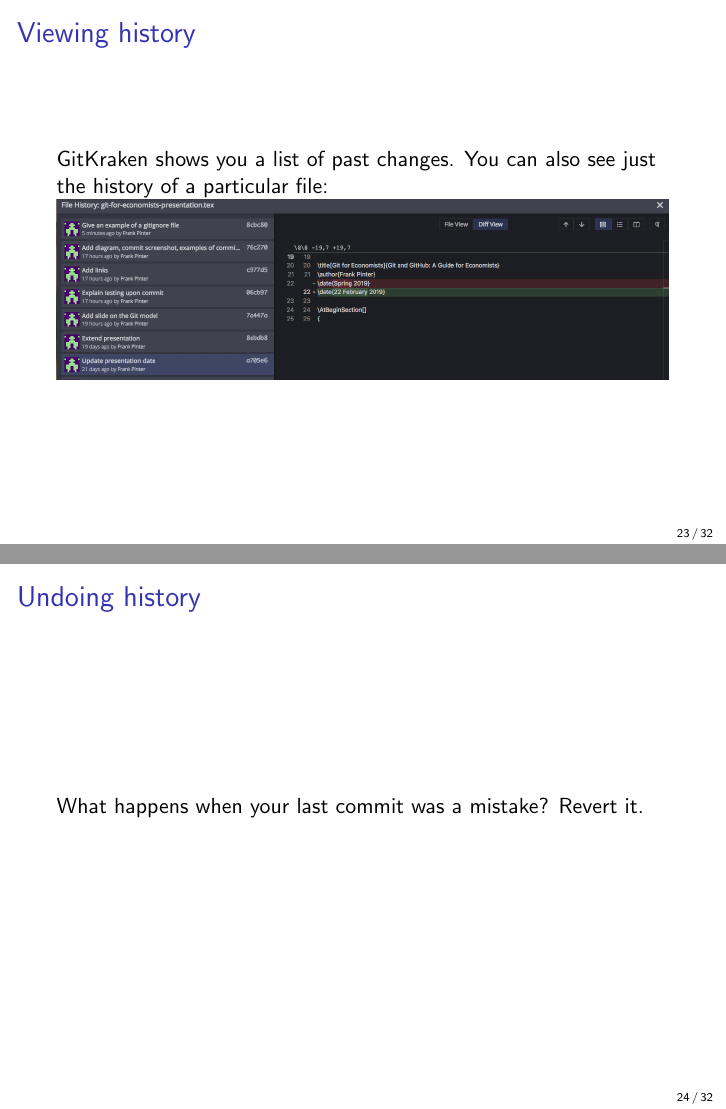
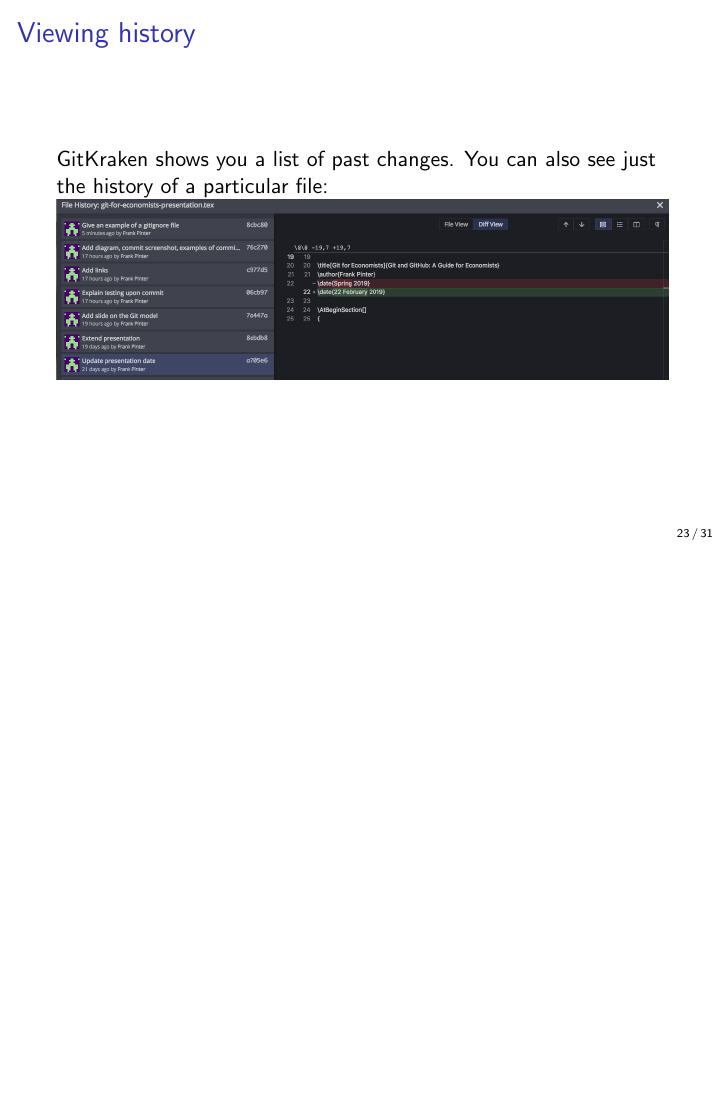
Before and after one commit to fpinter/git-for-economists, LaTeX slides (git-for-economists-presentation.tex): pages 23 and 24 of 32 before the commit and page 23 of 31 after it, the two joined at a grey line, the shorter picture padded with empty space. Compiled offline with pdfLaTeX.

Commit message:
Revert "Start a slide on reverting"
This reverts commit 6c15141c1caac2fec82119d341efff10891d8228.

```diff
--- a/git-for-economists-presentation.tex
+++ b/git-for-economists-presentation.tex
@@ -266,10 +266,6 @@
 \includegraphics[width=\textwidth]{screenshots/history-diff.png}
 \end{frame}
 
-\begin{frame}{Undoing history}
-What happens when your last commit was a mistake? Revert it.
-\end{frame}
-
 \begin{frame}{Branches: trying things out}
 \href{https://git-scm.com/book/en/v2/Git-Branching-Branches-in-a-Nutshell}{Branches} are the most powerful part of Git
 \begin{itemize}
```
